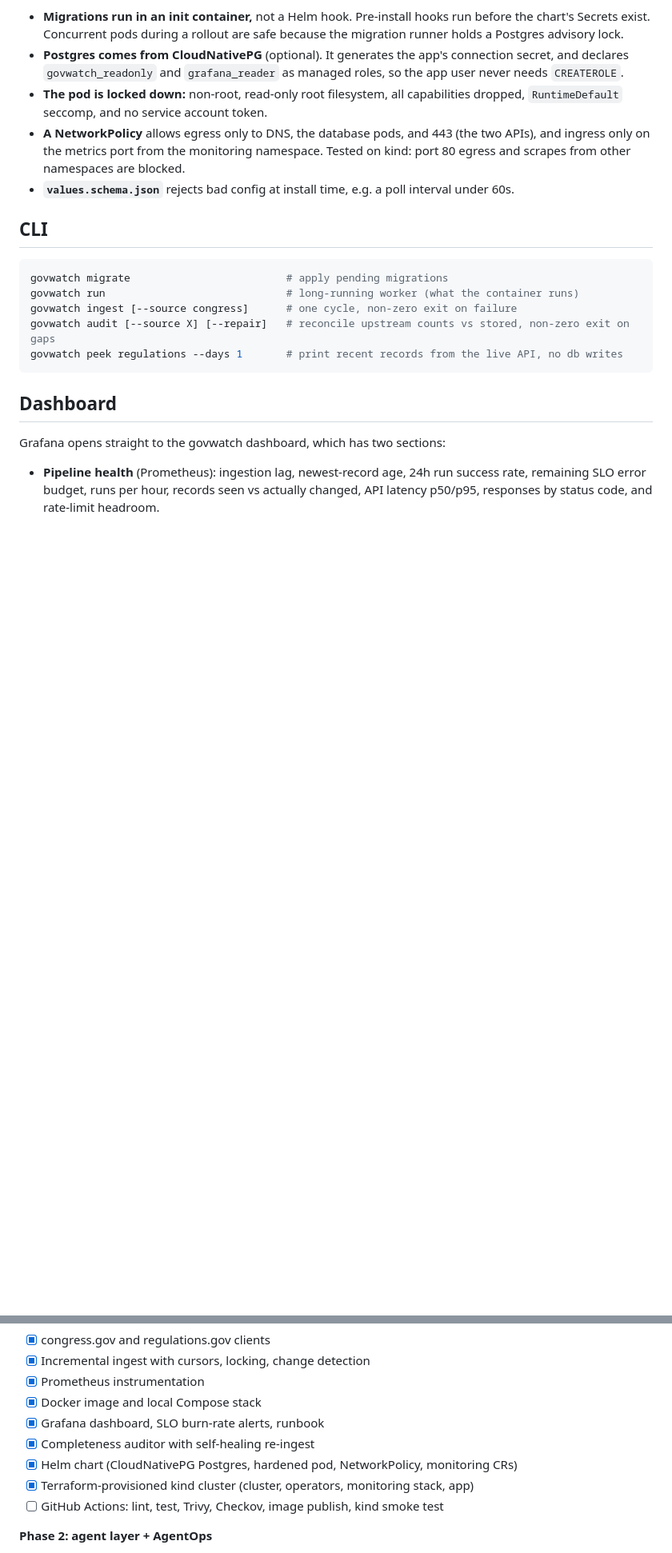
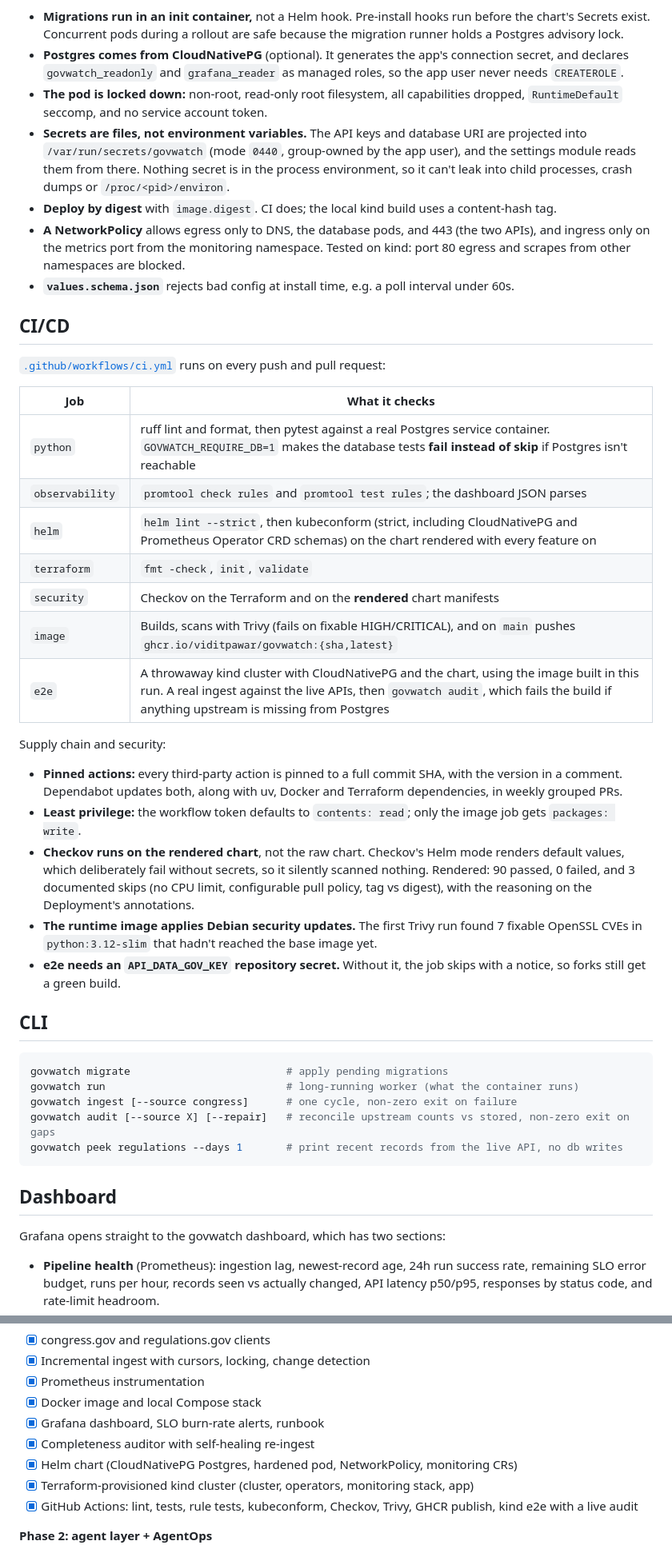
Before and after one commit to viditpawar/govwatch, a Markdown page: README.md, 2 parts joined by grey strips. Shown at 80% size. Drawn GitHub-style; blank space fills up the shorter version.

Commit message:
document ci/cd and supply chain setup

```diff
--- a/README.md
+++ b/README.md
@@ -330,10 +332,45 @@ How the chart is set up:
   user never needs `CREATEROLE`.
 - **The pod is locked down:** non-root, read-only root filesystem, all capabilities dropped,
   `RuntimeDefault` seccomp, and no service account token.
+- **Secrets are files, not environment variables.** The API keys and database URI are
+  projected into `/var/run/secrets/govwatch` (mode `0440`, group-owned by the app user), and
+  the settings module reads them from there. Nothing secret is in the process environment,
+  so it can't leak into child processes, crash dumps or `/proc/<pid>/environ`.
+- **Deploy by digest** with `image.digest`. CI does; the local kind build uses a content-hash tag.
 - **A NetworkPolicy** allows egress only to DNS, the database pods, and 443 (the two APIs),
   and ingress only on the metrics port from the monitoring namespace. Tested on kind: port 80
   egress and scrapes from other namespaces are blocked.
 - **`values.schema.json`** rejects bad config at install time, e.g. a poll interval under 60s.
+
+## CI/CD
+
+[`.github/workflows/ci.yml`](.github/workflows/ci.yml) runs on every push and pull request:
+
+| Job | What it checks |
+|---|---|
+| `python` | ruff lint and format, then pytest against a real Postgres service container. `GOVWATCH_REQUIRE_DB=1` makes the database tests **fail instead of skip** if Postgres isn't reachable |
+| `observability` | `promtool check rules` and `promtool test rules`; the dashboard JSON parses |
+| `helm` | `helm lint --strict`, then kubeconform (strict, including CloudNativePG and Prometheus Operator CRD schemas) on the chart rendered with every feature on |
+| `terraform` | `fmt -check`, `init`, `validate` |
+| `security` | Checkov on the Terraform and on the **rendered** chart manifests |
+| `image` | Builds, scans with Trivy (fails on fixable HIGH/CRITICAL), and on `main` pushes `ghcr.io/viditpawar/govwatch:{sha,latest}` |
+| `e2e` | A throwaway kind cluster with CloudNativePG and the chart, using the image built in this run. A real ingest against the live APIs, then `govwatch audit`, which fails the build if anything upstream is missing from Postgres |
+
+Supply chain and security:
+
+- **Pinned actions:** every third-party action is pinned to a full commit SHA, with the
+  version in a comment. Dependabot updates both, along with uv, Docker and Terraform
+  dependencies, in weekly grouped PRs.
+- **Least privilege:** the workflow token defaults to `contents: read`; only the image job
+  gets `packages: write`.
+- **Checkov runs on the rendered chart**, not the raw chart. Checkov's Helm mode renders
+  default values, which deliberately fail without secrets, so it silently scanned nothing.
+  Rendered: 90 passed, 0 failed, and 3 documented skips (no CPU limit, configurable pull
+  policy, tag vs digest), with the reasoning on the Deployment's annotations.
+- **The runtime image applies Debian security updates.** The first Trivy run found 7 fixable
+  OpenSSL CVEs in `python:3.12-slim` that hadn't reached the base image yet.
+- **e2e needs an `API_DATA_GOV_KEY` repository secret.** Without it, the job skips with a
+  notice, so forks still get a green build.
 
 ## CLI
 
@@ -464,7 +501,7 @@ docker run --rm -v "$PWD/observability:/obs:ro" --entrypoint promtool prom/prome
 - [x] Completeness auditor with self-healing re-ingest
 - [x] Helm chart (CloudNativePG Postgres, hardened pod, NetworkPolicy, monitoring CRs)
 - [x] Terraform-provisioned kind cluster (cluster, operators, monitoring stack, app)
-- [ ] GitHub Actions: lint, test, Trivy, Checkov, image publish, kind smoke test
+- [x] GitHub Actions: lint, tests, rule tests, kubeconform, Checkov, Trivy, GHCR publish, kind e2e with a live audit
 
 **Phase 2: agent layer + AgentOps**
 
```
Also changed, not shown: other parts of README.md (+2 -0 lines).
